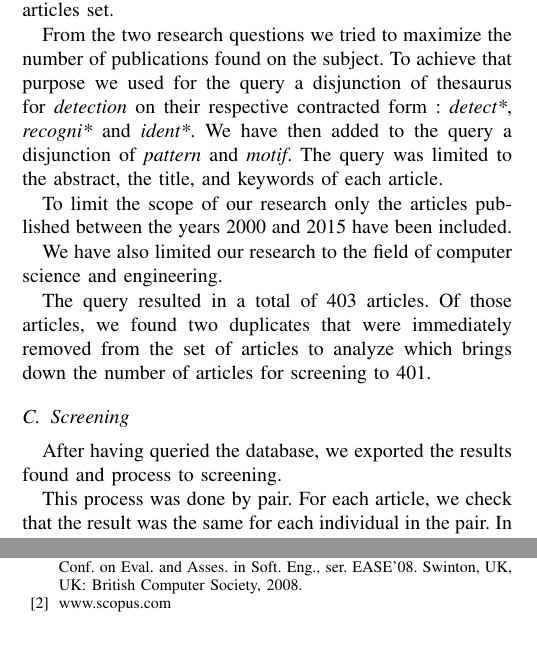
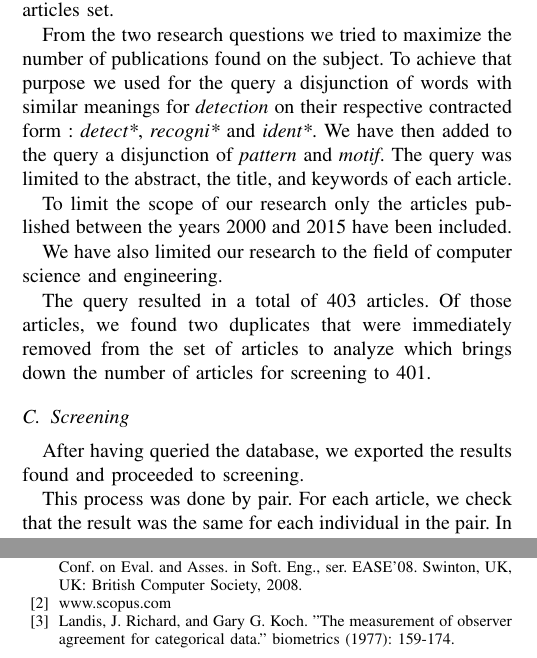
Before and after one commit to PierreGe/systematic-review, a LaTeX paper (article/main.tex): two parts of the columns of pages 1 and 4 of 4, joined at a grey line, cut so that both start at the same text. Compiled offline with pdfLaTeX.

Commit message:
[fix] minor

```diff
--- a/article/main.tex
+++ b/article/main.tex
@@ -151,22 +153,26 @@ Consequently, Scopus was used mostly as a Search and Export portal over the
 relevant publications, greatly reducing the effort needed to extract the
 original articles set.
 % TODO: Original articles set <- better wording?!
+% Pierre "initial articles set " ?
 
 From the two research questions we tried to maximize the number of publications
 found on the subject.
 % Thesaurus is a synonym dictionnary... therefore a "disjunction of thesaurus"
 % doesn't make any sense.
-To achieve that purpose we used for the query a disjunction of thesaurus for
+% Pierre : remplacé par "words with similar meanings"
+To achieve that purpose we used for the query a disjunction of words with similar meanings for
 \textit{detection} on their respective contracted form : \textit{detect*},
 \textit{recogni*} and \textit{ident*}.
 We have then added to the query a disjunction of \textit{pattern} and \textit{motif}.
 The query was limited to the abstract, the title, and keywords of each article.
 % Do we like oxford comma?
+% Pierre : je découvre ce que c'est, l'internet semble avoir un avis contreversé, il faut juste rester consistant.
 
 To limit the scope of our research only the articles published between the years
 2000 and 2015 have been included.
 
 % This sentence is not necessary... It is evident that we excluded other domains.
+% Pierre: Difficile à dire vu notre première critère d'exclusion après
 We have also limited our research to the field of computer science and
 engineering.
 
@@ -178,8 +184,8 @@ screening to 401.
 \subsection{Screening}
 
 % Problem with that sentence: "and process"?  Maybe "proceeded"
-After having queried the database, we exported the results found and process to
-screening.
+% Pierre : de fait
+After having queried the database, we exported the results found and proceeded to screening.
 
 This process was done by pair.
 For each article, we check that the result was the same for each individual in
@@ -555,6 +560,8 @@ Acknowledgment
 
 \bibitem{c2} www.scopus.com
 
+\bibitem{c3} Landis, J. Richard, and Gary G. Koch. "The measurement of observer agreement for categorical data." biometrics (1977): 159-174.
+
 
 
 
```
Also changed, not shown: article/main.tex (7 more changed lines).
